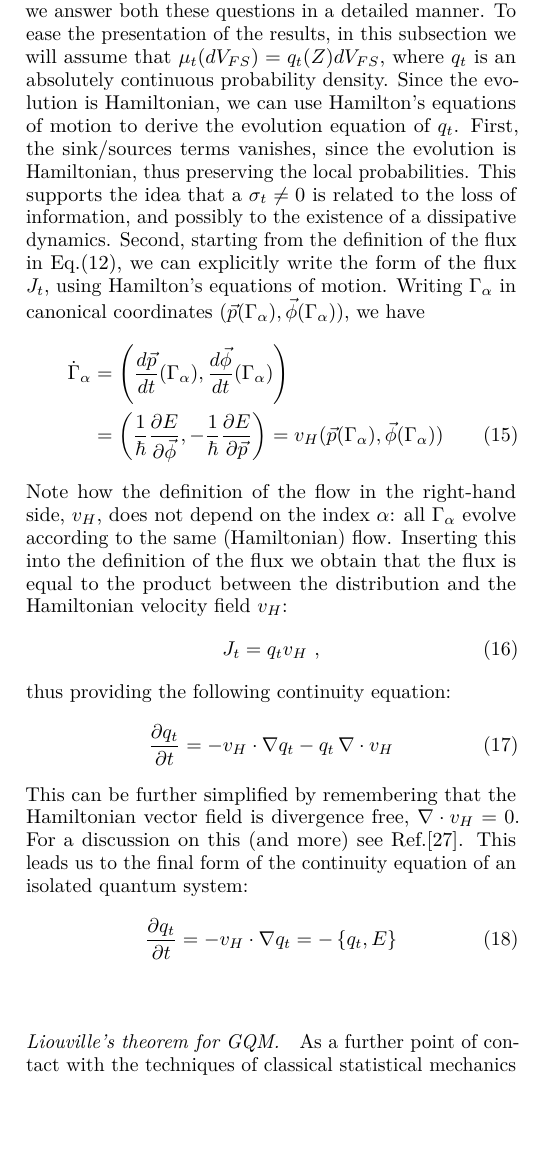
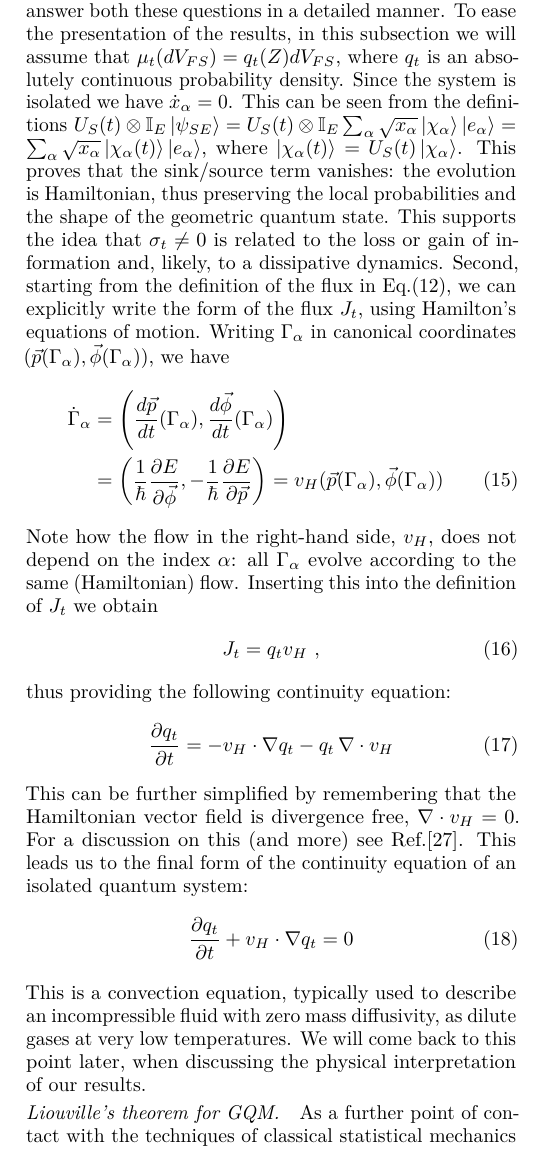
Before and after one commit to fabioanza/phtit, a LaTeX paper (manuscript/phtit.tex): part of one column of page 6 of 15, cut so that both start at the same text, the shorter picture padded with empty space. Compiled offline with pdfLaTeX.

Commit message:
FA: finished editing Section II

```diff
--- a/manuscript/phtit.tex
+++ b/manuscript/phtit.tex
@@ -676,20 +676,20 @@ as a divergence term, while still affecting the time-derivative of the quantity
 
 What happens when the system is closed? Do the information flux $J_t$ and source $\sigma_t$ have a specific form?
 Here we answer both these questions in a detailed manner. To ease the presentation of the results, in this subsection we will
-assume that $\mu_t(dV_{FS})=q_t(Z)dV_{FS}$, where $q_t$ is an absolutely continuous probability density. Since the evolution is Hamiltonian,
-we can use Hamilton's equations of motion to derive the evolution equation of $q_t$.
-First, the sink/sources terms vanishes, since the evolution is Hamiltonian, thus preserving the local probabilities.
-This supports the idea that a $\sigma_t \neq 0$ is related to the loss of information, and possibly to the existence of a
-dissipative dynamics. Second, starting from the definition of the flux in Eq.(\ref{eq:flux}), we can explicitly write the form of the flux $J_t$,
+assume that $\mu_t(dV_{FS})=q_t(Z)dV_{FS}$, where $q_t$ is an absolutely continuous probability density. Since the system
+is isolated we have $\dot{x}_\alpha = 0$. This can be seen from the definitions $U_S(t) \otimes \mathbb{I}_E  \ket{\psi_{SE}} = U_S(t) \otimes \mathbb{I}_E  \sum_\alpha \sqrt{x_\alpha} \ket{\chi_\alpha}\ket{e_\alpha} = \sum_\alpha \sqrt{x_\alpha} \ket{\chi_\alpha(t)}\ket{e_\alpha}$, where $\ket{\chi_\alpha(t)} = U_S(t) \ket{\chi_\alpha}$. This proves that
+the sink/source term vanishes: the evolution is Hamiltonian, thus preserving the local probabilities and the shape of the geometric quantum state.
+This supports the idea that $\sigma_t \neq 0$ is related to the loss or gain of information and, likely, to a dissipative dynamics.
+Second, starting from the definition of the flux in Eq.(\ref{eq:flux}), we can explicitly write the form of the flux $J_t$,
 using Hamilton's equations of motion. Writing $\Gamma_\alpha$ in canonical coordinates $(\vec{p}(\Gamma_\alpha),\vec{\phi}(\Gamma_\alpha))$,
 we have
 \begin{align}
 \dot{\Gamma}_\alpha & = \left( \frac{d\vec{p}}{dt}(\Gamma_\alpha), \frac{d\vec{\phi}}{dt}(\Gamma_\alpha)\right) \nonumber \\
 & = \left( \frac{1}{\hbar}\frac{\partial E}{\partial \vec{\phi}}, -\frac{1}{\hbar}\frac{\partial E}{\partial \vec{p}}  \right) = v_H(\vec{p}(\Gamma_\alpha),\vec{\phi}(\Gamma_\alpha))
 \end{align}
-Note how the definition of the flow in the right-hand side, $v_H$, does not depend on the index $\alpha$: all
-$\Gamma_\alpha$ evolve according to the same (Hamiltonian) flow. Inserting this into the definition of the flux
-we obtain that the flux is equal to the product between the distribution and the Hamiltonian velocity field $v_H$:
+Note how the flow in the right-hand side, $v_H$, does not depend on the index $\alpha$: all
+$\Gamma_\alpha$ evolve according to the same (Hamiltonian) flow. Inserting this into the definition of $J_t$
+we obtain
 \begin{equation}
 J_t = q_t v_H~,
 \end{equation}
@@ -701,5 +701,9 @@ This can be further simplified by remembering that the Hamiltonian vector field
 For a discussion on this (and more) see Ref.\cite{Marsd13}. This leads us to the final form of the continuity equation of an isolated
 quantum system:
 \begin{equation}
-\frac{\partial q_t}{\partial t} = - v_H \cdot \nabla q_t = -\left\{ q_t, E \right\}
+\frac{\partial q_t}{\partial t} + v_H \cdot \nabla q_t =0
 \end{equation}
+
+This is a convection equation, typically used to describe an incompressible fluid with zero mass diffusivity,
+as dilute gases at very low temperatures. We will come back to this point later, when discussing the physical
+interpretation of our results.
```
Also changed, not shown: manuscript/phtit.tex (12 more changed lines), 3 other files.
